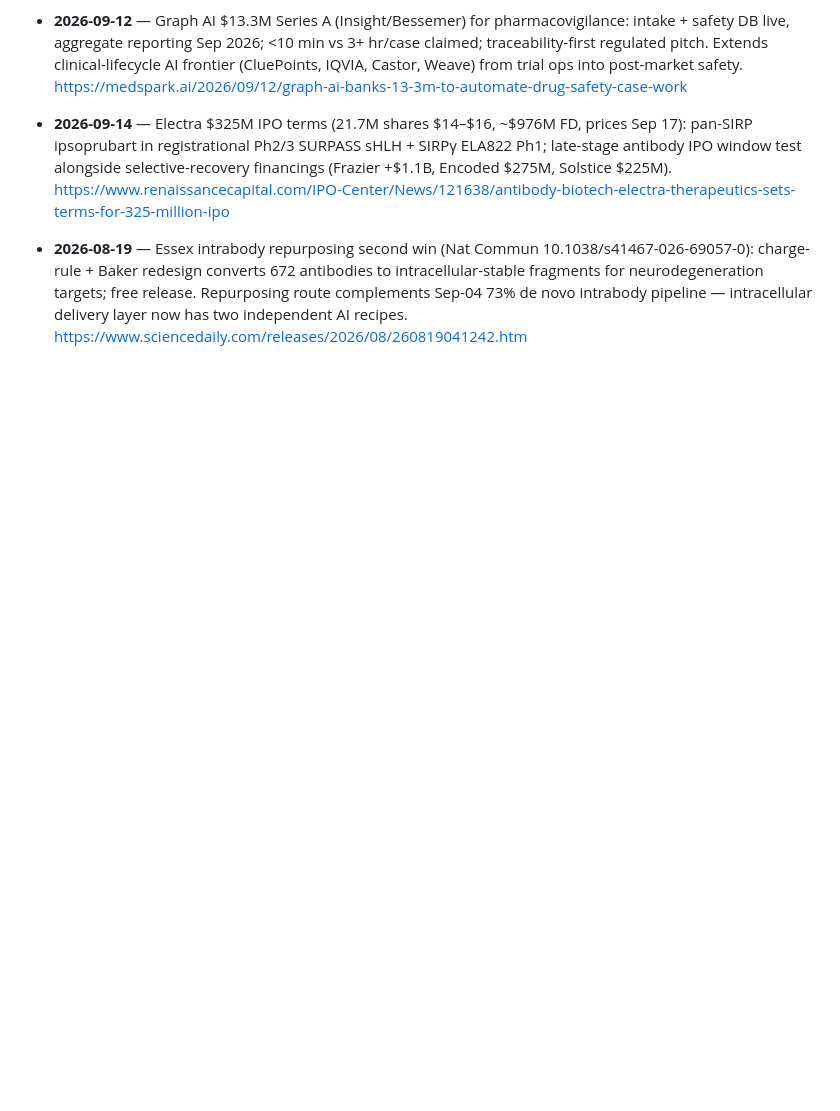
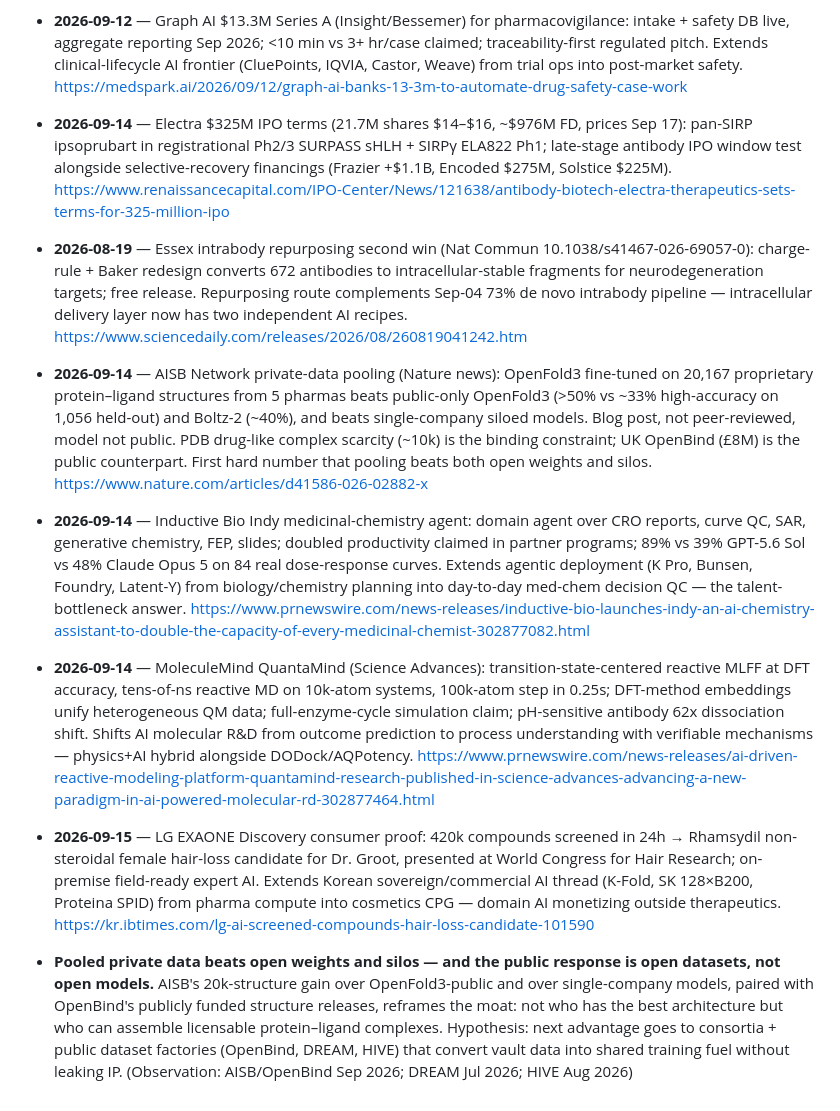
Before and after one commit to pmall/bioai, a Markdown page: knowledge/buffer-6months.md, the part around the change. Drawn GitHub-style; blank space fills up the shorter version.

Commit message:
Explore 2026-09-15: AISB pooled data, Indy agent, QuantaMind, LG EXAONE

```diff
--- a/knowledge/buffer-6months.md
+++ b/knowledge/buffer-6months.md
@@ -424,3 +424,13 @@ records the observation it grew out of.
 - **2026-09-14** — Electra $325M IPO terms (21.7M shares $14–$16, ~$976M FD, prices Sep 17): pan-SIRP ipsoprubart in registrational Ph2/3 SURPASS sHLH + SIRPγ ELA822 Ph1; late-stage antibody IPO window test alongside selective-recovery financings (Frazier +$1.1B, Encoded $275M, Solstice $225M). https://www.renaissancecapital.com/IPO-Center/News/121638/antibody-biotech-electra-therapeutics-sets-terms-for-325-million-ipo
 
 - **2026-08-19** — Essex intrabody repurposing second win (Nat Commun 10.1038/s41467-026-69057-0): charge-rule + Baker redesign converts 672 antibodies to intracellular-stable fragments for neurodegeneration targets; free release. Repurposing route complements Sep-04 73% de novo intrabody pipeline — intracellular delivery layer now has two independent AI recipes. https://www.sciencedaily.com/releases/2026/08/260819041242.htm
+
+- **2026-09-14** — AISB Network private-data pooling (Nature news): OpenFold3 fine-tuned on 20,167 proprietary protein–ligand structures from 5 pharmas beats public-only OpenFold3 (>50% vs ~33% high-accuracy on 1,056 held-out) and Boltz-2 (~40%), and beats single-company siloed models. Blog post, not peer-reviewed, model not public. PDB drug-like complex scarcity (~10k) is the binding constraint; UK OpenBind (£8M) is the public counterpart. First hard number that pooling beats both open weights and silos. https://www.nature.com/articles/d41586-026-02882-x
+
+- **2026-09-14** — Inductive Bio Indy medicinal-chemistry agent: domain agent over CRO reports, curve QC, SAR, generative chemistry, FEP, slides; doubled productivity claimed in partner programs; 89% vs 39% GPT-5.6 Sol vs 48% Claude Opus 5 on 84 real dose-response curves. Extends agentic deployment (K Pro, Bunsen, Foundry, Latent-Y) from biology/chemistry planning into day-to-day med-chem decision QC — the talent-bottleneck answer. https://www.prnewswire.com/news-releases/inductive-bio-launches-indy-an-ai-chemistry-assistant-to-double-the-capacity-of-every-medicinal-chemist-302877082.html
+
+- **2026-09-14** — MoleculeMind QuantaMind (Science Advances): transition-state-centered reactive MLFF at DFT accuracy, tens-of-ns reactive MD on 10k-atom systems, 100k-atom step in 0.25s; DFT-method embeddings unify heterogeneous QM data; full-enzyme-cycle simulation claim; pH-sensitive antibody 62x dissociation shift. Shifts AI molecular R&D from outcome prediction to process understanding with verifiable mechanisms — physics+AI hybrid alongside DODock/AQPotency. https://www.prnewswire.com/news-releases/ai-driven-reactive-modeling-platform-quantamind-research-published-in-science-advances-advancing-a-new-paradigm-in-ai-powered-molecular-rd-302877464.html
+
+- **2026-09-15** — LG EXAONE Discovery consumer proof: 420k compounds screened in 24h → Rhamsydil non-steroidal female hair-loss candidate for Dr. Groot, presented at World Congress for Hair Research; on-premise field-ready expert AI. Extends Korean sovereign/commercial AI thread (K-Fold, SK 128×B200, Proteina SPID) from pharma compute into cosmetics CPG — domain AI monetizing outside therapeutics. https://kr.ibtimes.com/lg-ai-screened-compounds-hair-loss-candidate-101590
+
+- **Pooled private data beats open weights and silos — and the public response is open datasets, not open models.** AISB's 20k-structure gain over OpenFold3-public and over single-company models, paired with OpenBind's publicly funded structure releases, reframes the moat: not who has the best architecture but who can assemble licensable protein–ligand complexes. Hypothesis: next advantage goes to consortia + public dataset factories (OpenBind, DREAM, HIVE) that convert vault data into shared training fuel without leaking IP. (Observation: AISB/OpenBind Sep 2026; DREAM Jul 2026; HIVE Aug 2026)
```
Also changed, not shown: knowledge/buffer-1month.md (+8 -10 lines), knowledge/report-2026-09-15-0325.md (added, +19 -0 lines).
